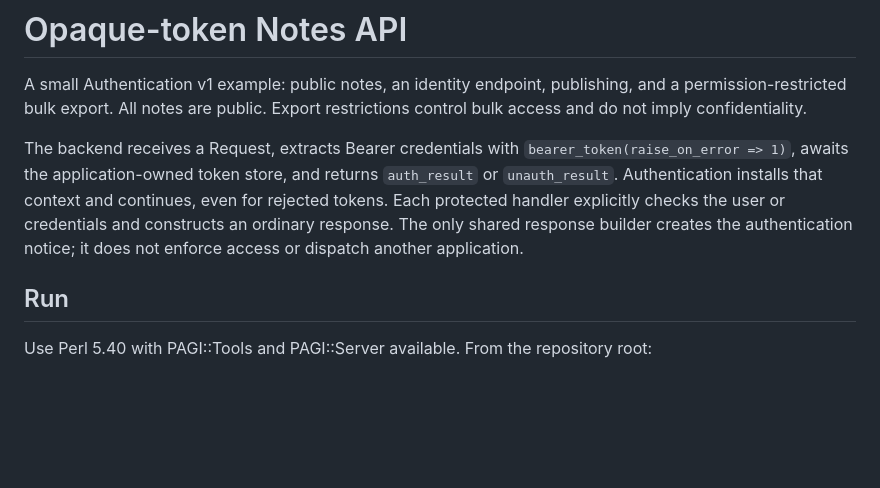
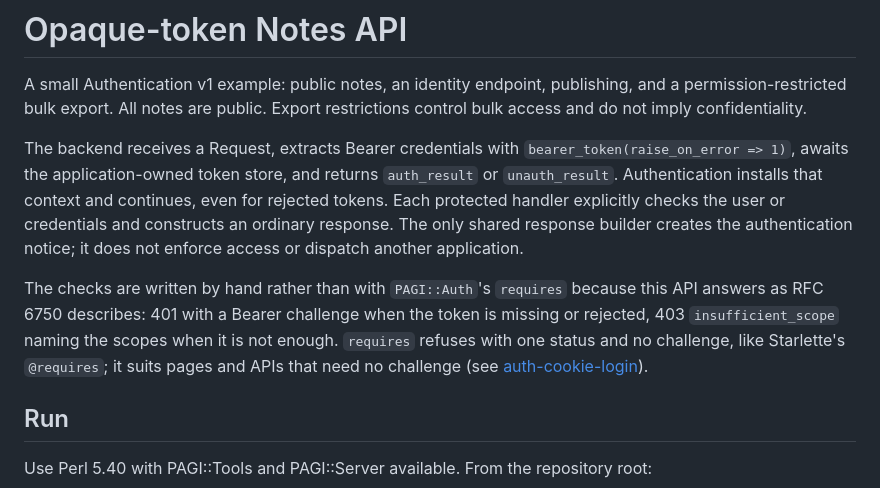
Before and after one commit to jjn1056/PAGI-Tools, a Markdown page: examples/auth-notes/README.md, the part around the change. GitHub-like rendering; blank space fills up the shorter version.

```diff
--- a/examples/auth-notes/README.md
+++ b/examples/auth-notes/README.md
@@ -11,6 +11,13 @@ Authentication installs that context and continues, even for rejected tokens.
 Each protected handler explicitly checks the user or credentials and constructs
 an ordinary response. The only shared response builder creates the authentication
 notice; it does not enforce access or dispatch another application.
+
+The checks are written by hand rather than with `PAGI::Auth`'s `requires`
+because this API answers as RFC 6750 describes: 401 with a Bearer challenge
+when the token is missing or rejected, 403 `insufficient_scope` naming the
+scopes when it is not enough. `requires` refuses with one status and no
+challenge, like Starlette's `@requires`; it suits pages and APIs that need no
+challenge (see [auth-cookie-login](../auth-cookie-login/README.md)).
 
 ## Run
 
```
Also changed, not shown: examples/README.md (+4 -3 lines), examples/auth-jwt-sandbox/README.md (+4 -2 lines).
